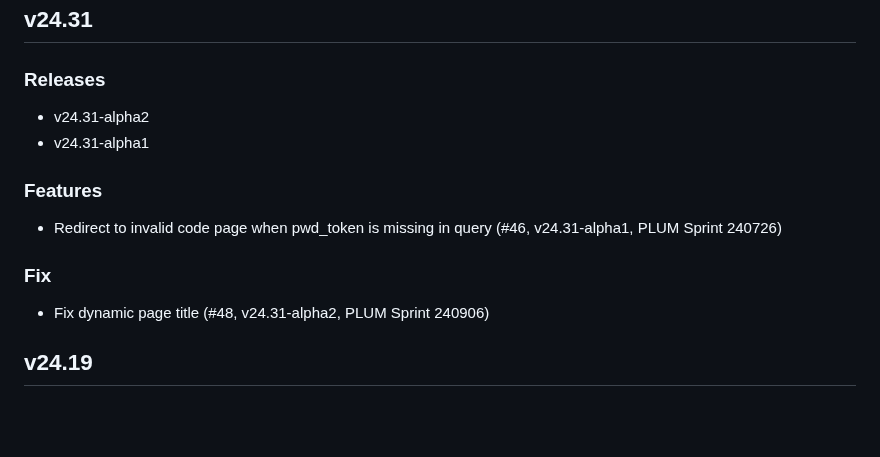
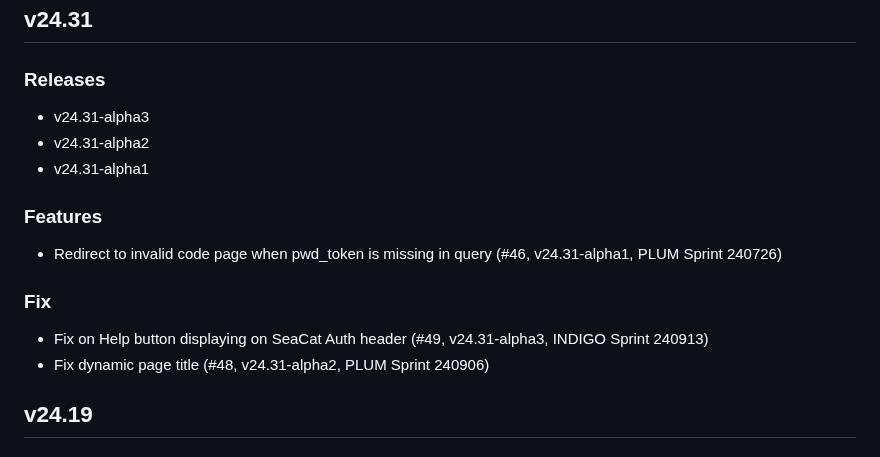
Before and after one commit to TeskaLabs/seacat-auth-webui, a Markdown page: CHANGELOG.md, the part around the change. Drawn GitHub-style; blank space fills up the shorter version.

Commit message:
Add changelog

```diff
--- a/CHANGELOG.md
+++ b/CHANGELOG.md
@@ -4,6 +4,7 @@
 
 ### Releases
 
+- v24.31-alpha3
 - v24.31-alpha2
 - v24.31-alpha1
 
@@ -13,6 +14,7 @@
 
 ### Fix
 
+- Fix on Help button displaying on SeaCat Auth header (#49, v24.31-alpha3, INDIGO Sprint 240913)
 - Fix dynamic page title (#48, v24.31-alpha2, PLUM Sprint 240906)
 
 ## v24.19
```
